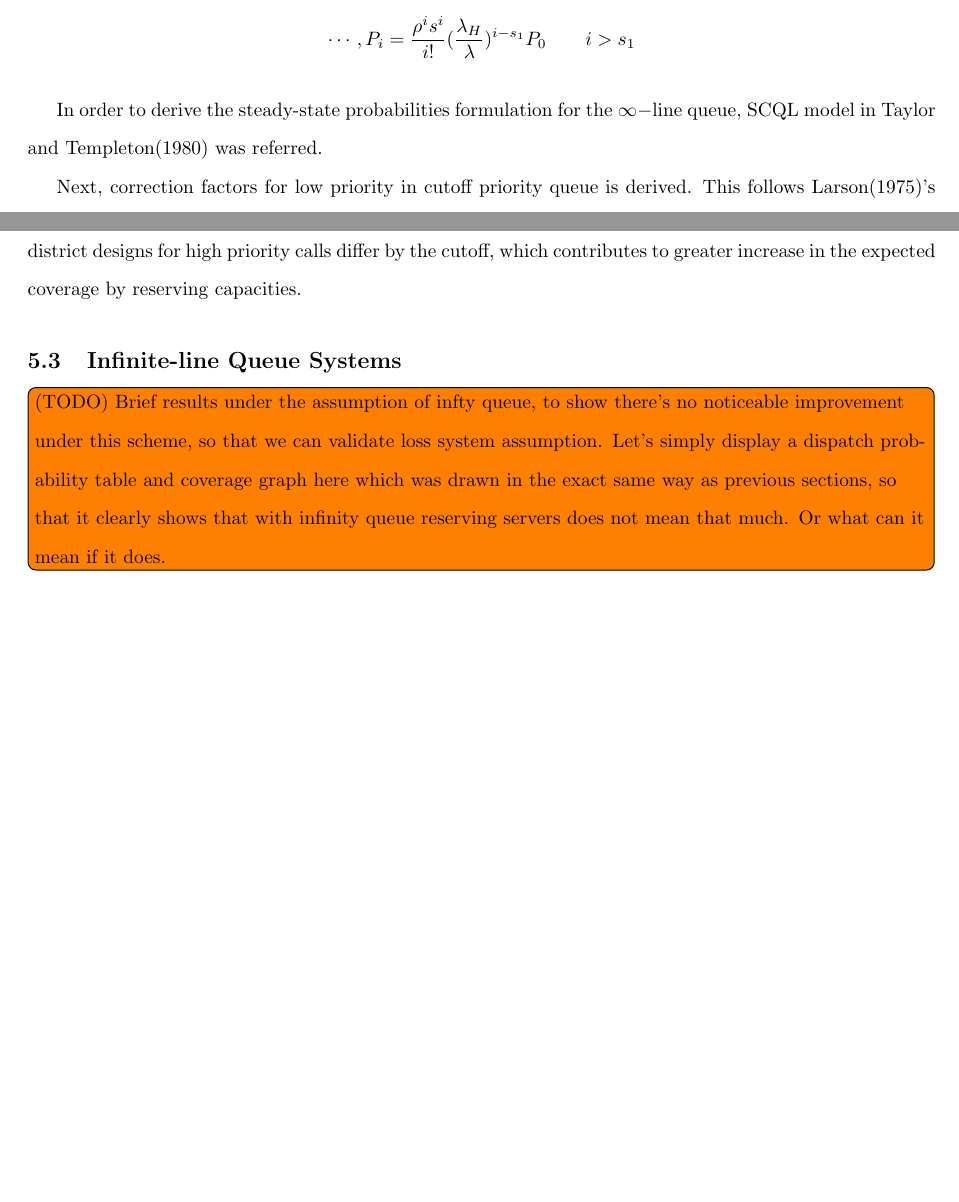
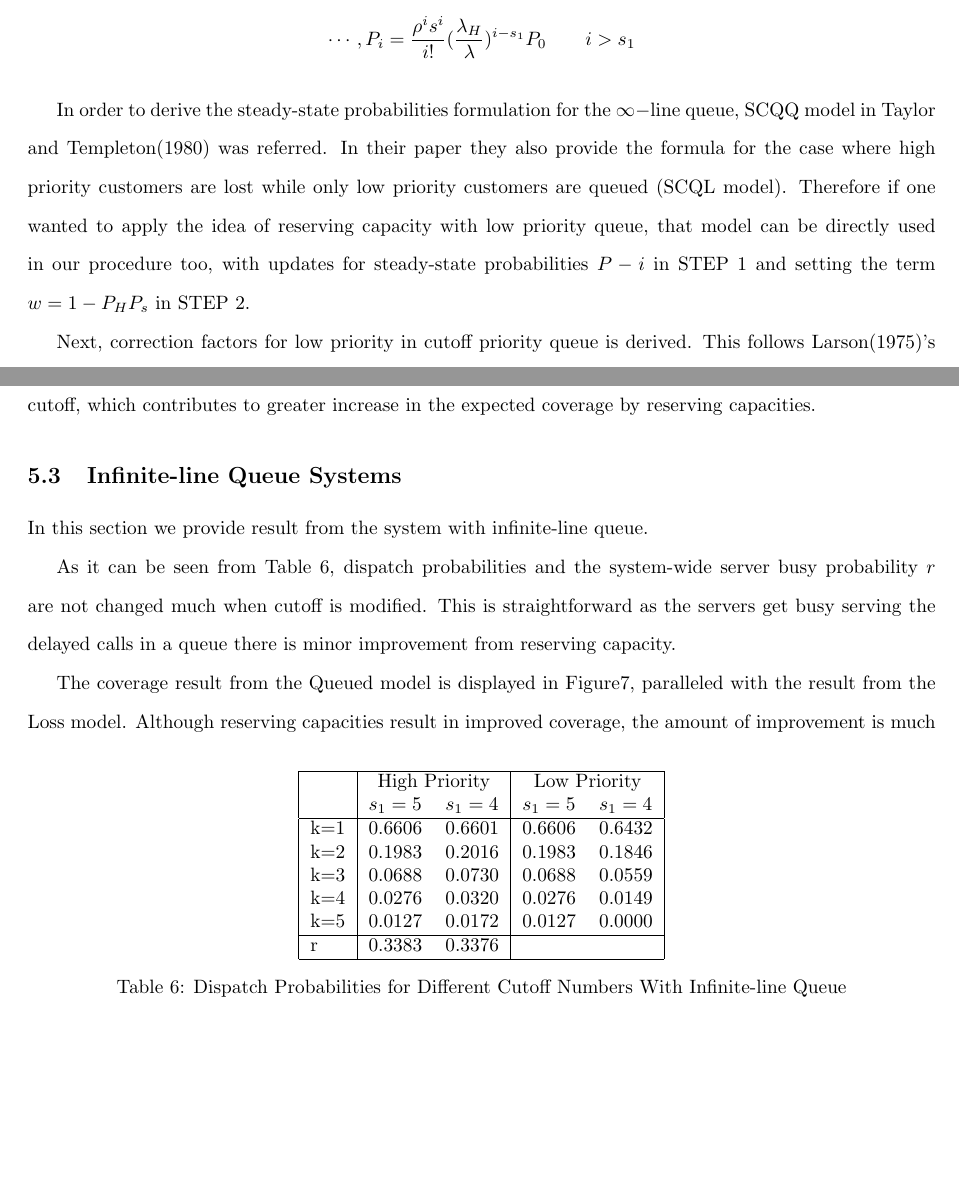
Before and after one commit to soovin/Reserved-Capacity, a LaTeX document (draft0313.tex): two parts of pages 6 and 14 of 14 before the commit and two parts of pages 6 and 14 of 15 after it, joined at a grey line, cut so that both start at the same text, the shorter picture padded with empty space. Compiled offline with pdfLaTeX.

Commit message:
Draft Updated (05/20)
Queueing/MILP coverage results for the model with Infinite-line capacity queue is added at the end of the computational result section.

```diff
--- a/draft0313.tex
+++ b/draft0313.tex
@@ -224,7 +225,7 @@ P_{s_1+1} = \lambda_H \dfrac{\tau}{ s_1+1} P_{s_1}=\dfrac{\rho s}{s_1+1} \frac{\
 \cdots, P_i = \dfrac{\rho^i s^i}{i!} (\dfrac{\lambda_H}{\lambda})^{i-s_1} P_0 \quad \quad i > s_1
 \end{align*}
 
-In order to derive the steady-state probabilities formulation for the $\infty-$line queue, SCQL model in Taylor and Templeton(1980) was referred.
+In order to derive the steady-state probabilities formulation for the $\infty-$line queue, SCQQ model in Taylor and Templeton(1980) was referred. In their paper they also provide the formula for the case where high priority customers are lost while only low priority customers are queued (SCQL model). Therefore if one wanted to apply the idea of reserving capacity with low priority queue, that model can be directly used in our procedure too, with updates for steady-state probabilities $P-i$ in STEP 1 and setting the term $w=1-P_HP_s$ in STEP 2.
 
 Next, correction factors for low priority in cutoff priority queue is derived. This follows Larson(1975)'s procedure to derive an expression for $P \{ B_1b_2 \cdots B_jF_{j+1}\}$ (p852) closely, punctuated by some changes due to cutoff assumption.
 
@@ -503,11 +503,33 @@ Figure \ref{fig:district} shows the optimal district design for the original Han
 \label{fig:district_large}
 \end{figure}
 
-Figure \ref{fig:district_large} shows the optimal district designs for the scaled Hanover County dataset with 16 servers. Here district designs for high priority calls differ by the cutoff, which contributes to greater increase in the expected coverage by reserving capacities.
+Figure \ref{fig:district} shows the optimal district design for the original Hanover County dataset with 5 servers, cutoff $s1=5$. The district design is connected for high priority calls due to contiguity constraint \ref{eq:contiguity}, but is not for low priority calls. In this small dataset, district designs for high priority calls were not affected by the number of reserved servers, while they are in scaled dataset. Figure \ref{fig:district_large} shows the optimal district designs for the scaled Hanover County dataset with 16 servers. Here district designs for high priority calls differ by the cutoff, which contributes to greater increase in the expected coverage by reserving capacities.
 
 
 
 \subsection{Infinite-line Queue Systems}
-\todo[inline]{(TODO) Brief results under the assumption of infty queue, to show there's no noticeable improvement under this scheme, so that we can validate loss system assumption. Let's simply display a dispatch probability table and coverage graph here which was drawn in the exact same way as previous sections, so that it clearly shows that with infinity queue reserving servers does not mean that much. Or what can it mean if it does.}
+%\todo[inline]{(TODO) Brief results under the assumption of infty queue, to show there's no noticeable improvement under this scheme, so that we can validate loss system assumption. Let's simply display a dispatch probability table and coverage graph here which was drawn in the exact same way as previous sections, so that it clearly shows that with infinity queue reserving servers does not mean that much. Or what can it mean if it does.}
 
+In this section we provide result from the system with infinite-line queue.
 
+\begin{table}
+\centering
+\begin{tabular}{| l | l l | l l |}
+\hline
+	& \multicolumn{2}{|c|}{High Priority} & \multicolumn{2}{|c|}{Low Priority}\\
+    & $s_1=5$ & $s_1=4$ & $s_1=5$ & $s_1=4$ \\
+\hline
+k=1 & 0.6606 & 0.6601 & 0.6606 & 0.6432\\
+k=2 & 0.1983 & 0.2016 & 0.1983 & 0.1846 \\
+k=3 & 0.0688 & 0.0730 & 0.0688 & 0.0559 \\
+k=4 & 0.0276 & 0.0320 & 0.0276 & 0.0149 \\
+k=5 & 0.0127 & 0.0172 & 0.0127 & 0.0000\\
+\hline
+r   & 0.3383 & 0.3376 & &\\
+\hline
+\end{tabular}
+\caption{Dispatch Probabilities for Different Cutoff Numbers With Infinite-line Queue}
+\label{table:infty}
+\end{table}
+
+As it can be seen from Table \ref{table:infty}, dispatch probabilities and the system-wide server busy probability $r$ are not changed much when cutoff is modified. This is straightforward as the servers get busy serving the delayed calls in a queue there is minor improvement from reserving capacity.
@@ -514,2 +545,10 @@ Figure \ref{fig:district_large} shows the optimal district designs for the scale
+\label{fig:coverage_SCQQ}
+\end{figure}
+
+The coverage result from the Queued model is displayed in Figure\ref{fig:coverage_SCQQ}, paralleled with the result from the Loss model. Although reserving capacities result in improved coverage, the amount of improvement is much smaller in the Queued model than the Loss model. This result is straightforward from the previously stated fact that dispatch probabilities are not changed significantly by reserving capacities in the Queued model. Another thing to note is infeasibility of the model regarding load balancing constraint. If delayed calls are queued, it is difficult to balance server workload when cutoff is low. As seen in Figure \ref{fig:coverage_SCQQ}, the Queued model was infeasible for $s_1\leq 3$ in the original dataset and $s_1 \leq 12$ in the large scaled dataset. Nevertheless, the Queued model has a clear benefit compared to the Loss model that it provides improvements in coverage without abandoning calls or resorting to external services to cover them.
+
+Finally, the computational result for the SCQL model gives similar implications.
+
+\todo[inline]{TODO: 1. Should I add simulation coverage result here, too? 2. Alternative: Do not put coverage result here, and aim to compare queuing results purely: So put into the same preference lists (send-the-closest) and compare queuing inputs-this way, I can generate tables for al cutoff numbers.}
 
 \end{document}
```
Also changed, not shown: draft0313.pdf, draft0313.tex (59 more changed lines).
